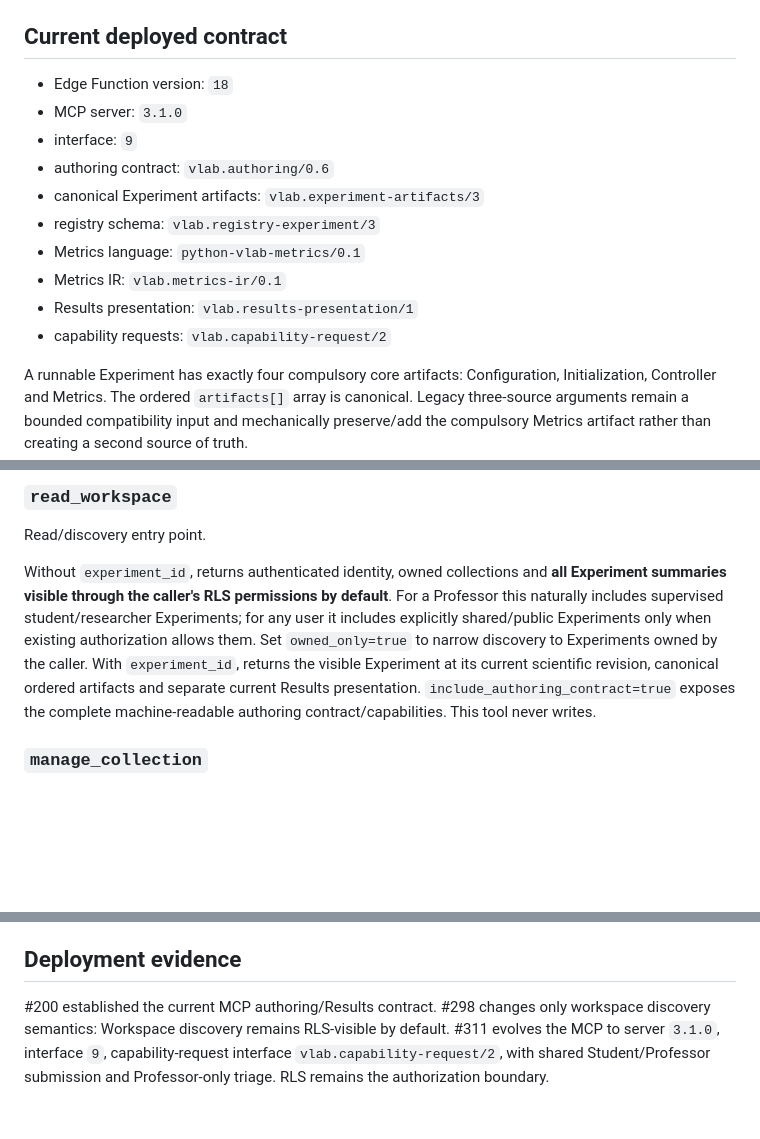
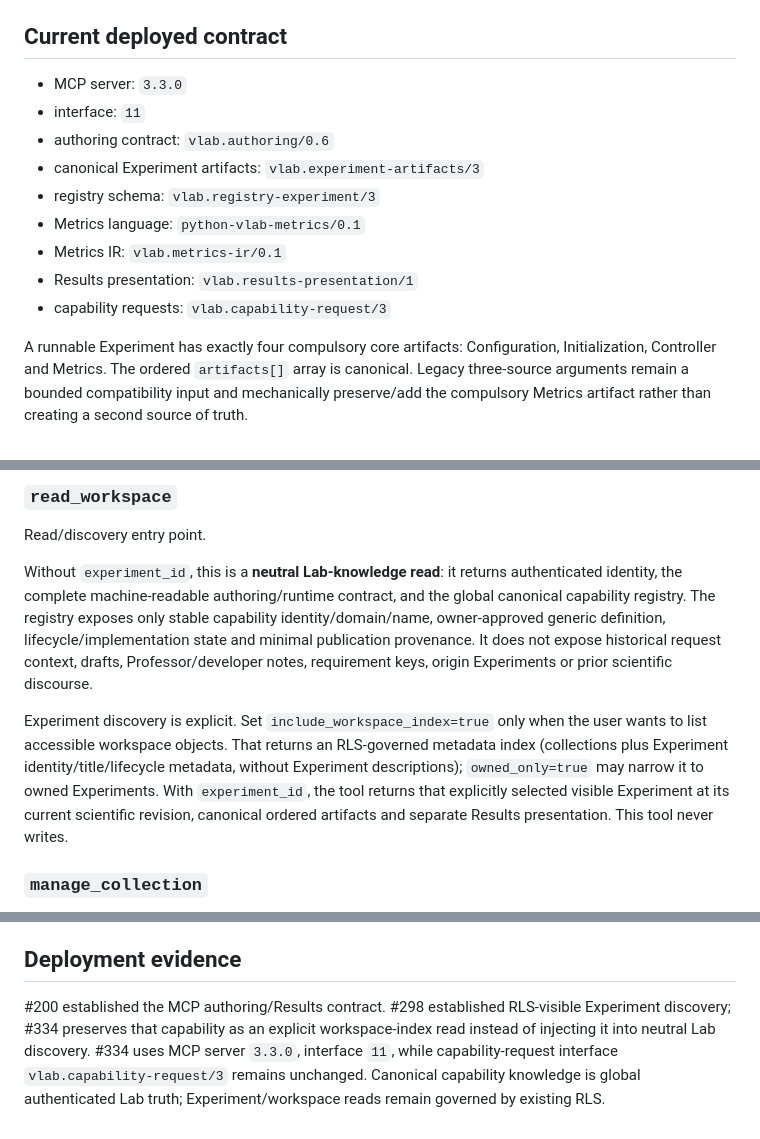
Before and after one commit to eliseofe/virtual-lab, a Markdown page: docs/EXPERIMENT_MCP.md, 3 parts joined by grey strips. GitHub-like rendering; blank space fills up the shorter version.

Commit message:
#334 document neutral MCP discovery

```diff
--- a/docs/EXPERIMENT_MCP.md
+++ b/docs/EXPERIMENT_MCP.md
@@ -10,16 +10,15 @@ Supabase project: `virtual-lab` (`izdmmudfrmqhvlgepwes`).
 
 ## Current deployed contract
 
-- Edge Function version: `18`
-- MCP server: `3.1.0`
-- interface: `9`
+- MCP server: `3.3.0`
+- interface: `11`
 - authoring contract: `vlab.authoring/0.6`
 - canonical Experiment artifacts: `vlab.experiment-artifacts/3`
 - registry schema: `vlab.registry-experiment/3`
 - Metrics language: `python-vlab-metrics/0.1`
 - Metrics IR: `vlab.metrics-ir/0.1`
 - Results presentation: `vlab.results-presentation/1`
-- capability requests: `vlab.capability-request/2`
+- capability requests: `vlab.capability-request/3`
 
 A runnable Experiment has exactly four compulsory core artifacts: Configuration, Initialization, Controller and Metrics. The ordered `artifacts[]` array is canonical. Legacy three-source arguments remain a bounded compatibility input and mechanically preserve/add the compulsory Metrics artifact rather than creating a second source of truth.
 
@@ -47,7 +46,9 @@ Supabase Auth is the authorization server. Authentication and RLS are the enforc
 
 Read/discovery entry point.
 
-Without `experiment_id`, returns authenticated identity, owned collections and **all Experiment summaries visible through the caller's RLS permissions by default**. For a Professor this naturally includes supervised student/researcher Experiments; for any user it includes explicitly shared/public Experiments only when existing authorization allows them. Set `owned_only=true` to narrow discovery to Experiments owned by the caller. With `experiment_id`, returns the visible Experiment at its current scientific revision, canonical ordered artifacts and separate current Results presentation. `include_authoring_contract=true` exposes the complete machine-readable authoring contract/capabilities. This tool never writes.
+Without `experiment_id`, this is a **neutral Lab-knowledge read**: it returns authenticated identity, the complete machine-readable authoring/runtime contract, and the global canonical capability registry. The registry exposes only stable capability identity/domain/name, owner-approved generic definition, lifecycle/implementation state and minimal publication provenance. It does not expose historical request context, drafts, Professor/developer notes, requirement keys, origin Experiments or prior scientific discourse.
+
+Experiment discovery is explicit. Set `include_workspace_index=true` only when the user wants to list accessible workspace objects. That returns an RLS-governed metadata index (collections plus Experiment identity/title/lifecycle metadata, without Experiment descriptions); `owned_only=true` may narrow it to owned Experiments. With `experiment_id`, the tool returns that explicitly selected visible Experiment at its current scientific revision, canonical ordered artifacts and separate Results presentation. This tool never writes.
 
 ### `manage_collection`
 
@@ -130,4 +131,4 @@ No provider-specific Experiment operation exists in the server. Any compatible M
 
 ## Deployment evidence
 
-#200 established the current MCP authoring/Results contract. #298 changes only workspace discovery semantics: Workspace discovery remains RLS-visible by default. #311 evolves the MCP to server `3.1.0`, interface `9`, capability-request interface `vlab.capability-request/2`, with shared Student/Professor submission and Professor-only triage. RLS remains the authorization boundary.
+#200 established the MCP authoring/Results contract. #298 established RLS-visible Experiment discovery; #334 preserves that capability as an explicit workspace-index read instead of injecting it into neutral Lab discovery. #334 uses MCP server `3.3.0`, interface `11`, while capability-request interface `vlab.capability-request/3` remains unchanged. Canonical capability knowledge is global authenticated Lab truth; Experiment/workspace reads remain governed by existing RLS.
```
